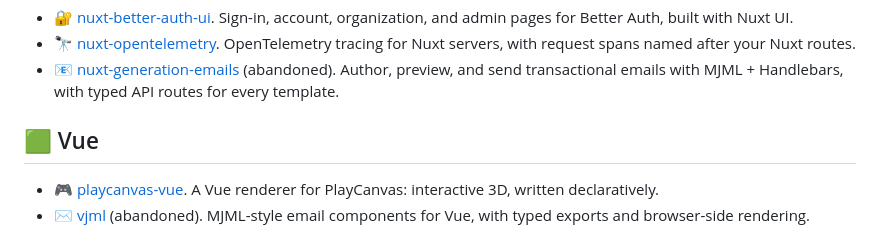
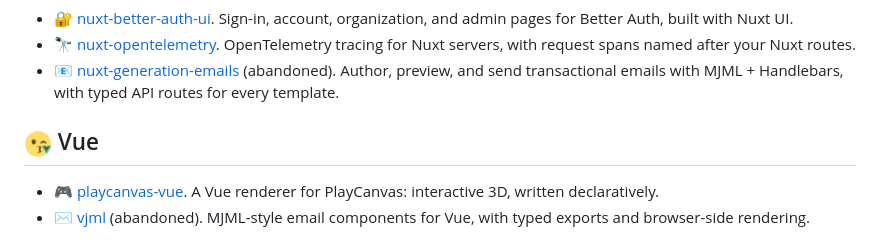
Before and after one commit to treygrr/treygrr, a Markdown page: README.md, the part around the change. Drawn GitHub-style; pictures changed too: assets/party-zoom.gif (added).

Commit message:
Use Party Zoom GIF in Vue heading
Co-Authored-By: Claude Opus 5.5 <noreply@anthropic.com>

```diff
--- a/README.md
+++ b/README.md
@@ -21,7 +21,7 @@ Airplane mode for your GraphQL app. Typed composables from your `.gql` files, an
 - 🔭 [nuxt-opentelemetry](https://github.com/treygrr/nuxt-opentelemetry). OpenTelemetry tracing for Nuxt servers, with request spans named after your Nuxt routes.
 - 📧 [nuxt-generation-emails](https://github.com/treygrr/nuxt-generation-emails) (abandoned). Author, preview, and send transactional emails with MJML + Handlebars, with typed API routes for every template.
 
-## 🟩 Vue
+## <img src="assets/party-zoom.gif" height="28" alt="Party Zoom"> Vue
 
 - 🎮 [playcanvas-vue](https://github.com/treygrr/playcanvas-vue). A Vue renderer for PlayCanvas: interactive 3D, written declaratively.
 - ✉️ [vjml](https://github.com/treygrr/vjml) (abandoned). MJML-style email components for Vue, with typed exports and browser-side rendering.
```
